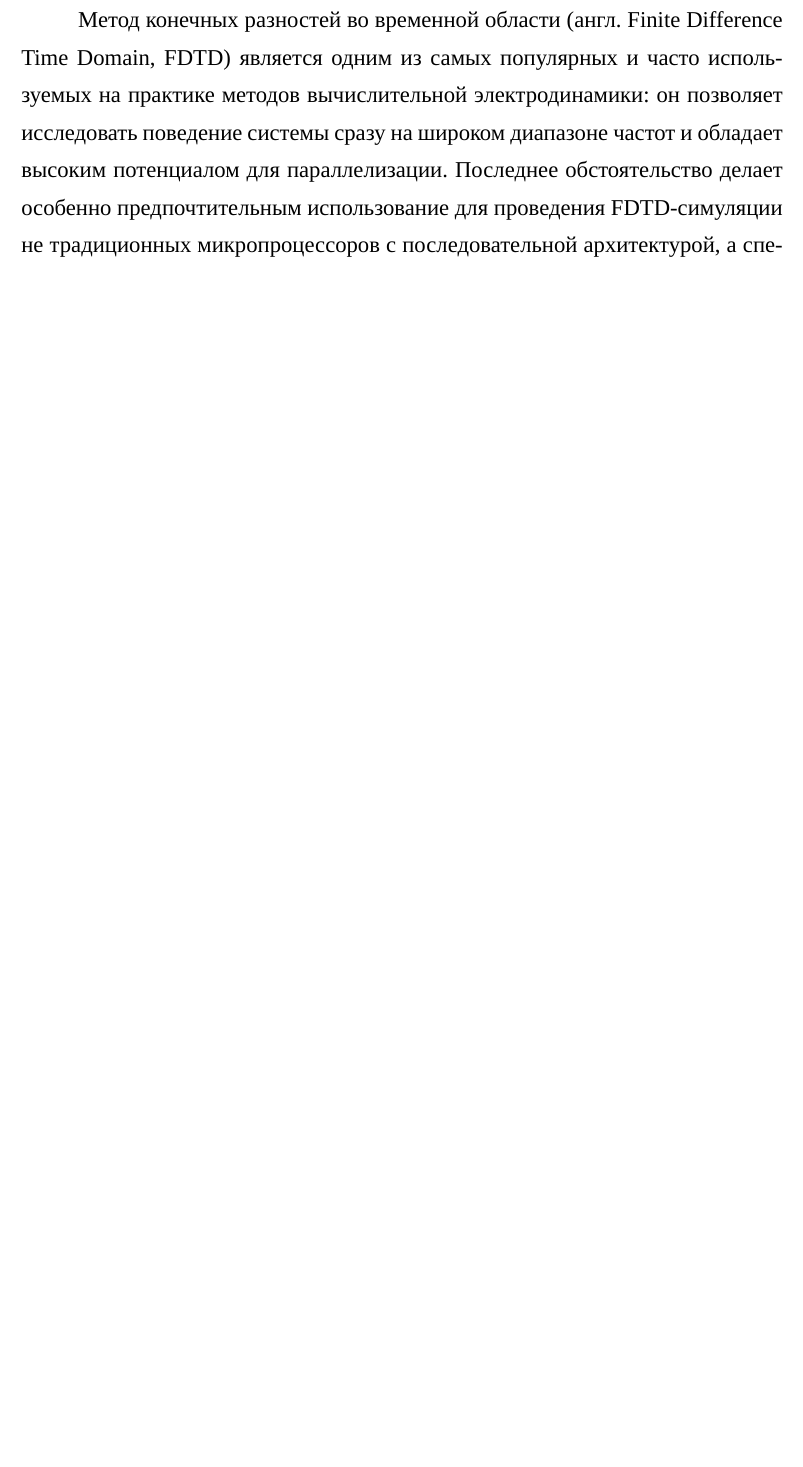
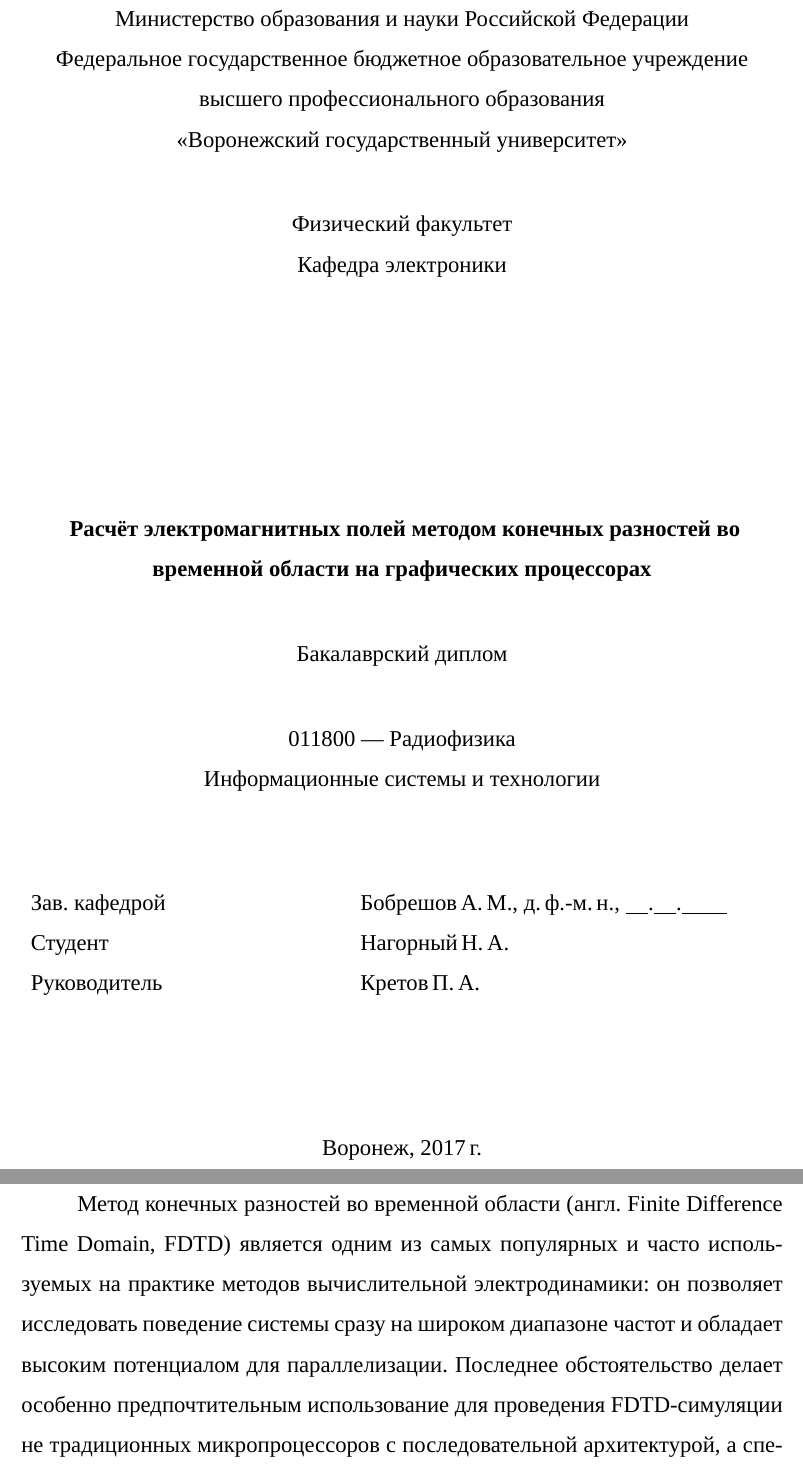
Before and after one commit to N-Nagorny/bachelor-diploma, a LaTeX document (main.tex, which reads include/preamble.tex, include/title_page.tex): part of page 2 of 8 before the commit and two parts of pages 1 and 3 of 10 after it, the two joined at a grey line, cut at the place of the change, the shorter picture padded with empty space. Compiled offline with XeLaTeX; a missing font is replaced by an installed copy or a similar font.

Commit message:
Add title page
Signed-off-by: Nikita Nagorny <nikiton-n@mail.ru>

```diff
--- a/include/preamble.tex
+++ b/include/preamble.tex
@@ -31,6 +31,7 @@
 \usepackage{amssymb,amsfonts,amsmath} % Математика
 \numberwithin{equation}{section} % Формула вида секция.номер
 
+\usepackage{tabularx}
 \usepackage{enumerate} % Тонкая настройка списков
 \usepackage{indentfirst} % Красная строка после заголовка
 \usepackage{float} % Расширенное управление плавающими объектами
@@ -62,8 +63,8 @@
 \def\redeflsection{\def\l@section{\@dottedtocline{1}{0em}{10em}}}
 \makeatother
 
-\renewcommand{\baselinestretch}{1.4} % Полуторный межстрочный интервал
-\parindent 1.27cm % Абзацный отступ
+\renewcommand{\baselinestretch}{1.5} % Полуторный межстрочный интервал
+\parindent 1.25cm % Абзацный отступ
 
 \sloppy             % Избавляемся от переполнений
 \hyphenpenalty=1000 % Частота переносов
--- /dev/null
+++ b/include/title_page.tex
@@ -0,0 +1,44 @@
+%
+%
+
+\begin{titlepage}
+\centering
+%МИНОБРНАУКИ РОССИИ\\
+%ФЕДЕРАЛЬНОЕ ГОСУДАРСТВЕННОЕ БЮДЖЕТНОЕ ОБРАЗОВАТЕЛЬНОЕ УЧРЕЖДЕНИЕ\\
+%ВЫСШЕГО ПРОФЕССИОНАЛЬНОГО ОБРАЗОВАНИЯ\\
+%<<ВОРОНЕЖСКИЙ ГОСУДАРСТВЕННЫЙ УНИВЕРСИТЕТ>>\\
+Министерство образования и науки Российской Федерации\\
+Федеральное государственное бюджетное образовательное учреждение\\
+высшего профессионального образования\\
+<<Воронежский государственный университет>>\\
+
+\vspace{10mm}
+
+%Факультет физический\\
+Физический факультет\\
+Кафедра электроники
+
+\vspace{50mm}
+
+\textbf{
+    Расчёт электромагнитных полей методом конечных разностей во временной области на графических процессорах}
+
+\vspace{10mm}
+Бакалаврский диплом\\
+\vspace{10mm}
+011800 --- Радиофизика\\
+Информационные системы и технологии\\
+
+\vspace{20mm}
+\begin{tabularx}{\textwidth}{lll}
+Зав.~кафедрой & \hspace{35mm} & Бобрешов\,А.\,М., д.\,ф.-м.\,н.,
+\underline{\hspace{5mm}}.\underline{\hspace{5mm}}.\underline{\hspace{10mm}}\\
+Студент       & \hspace{35mm} & Нагорный\,Н.\,А.\\
+Руководитель  & \hspace{35mm} &  Кретов\,П.\,А.\\
+\end{tabularx}
+
+\vspace*{\fill}
+
+Воронеж, 2017\,г.
+\end{titlepage}
+\setcounter{page}{2}
```
Also changed, not shown: main.tex (+2 -0 lines).
